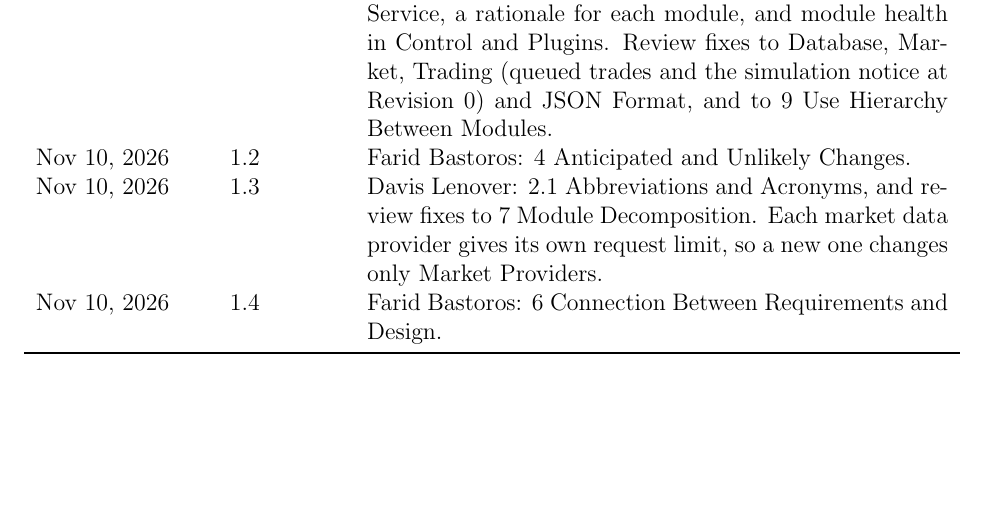
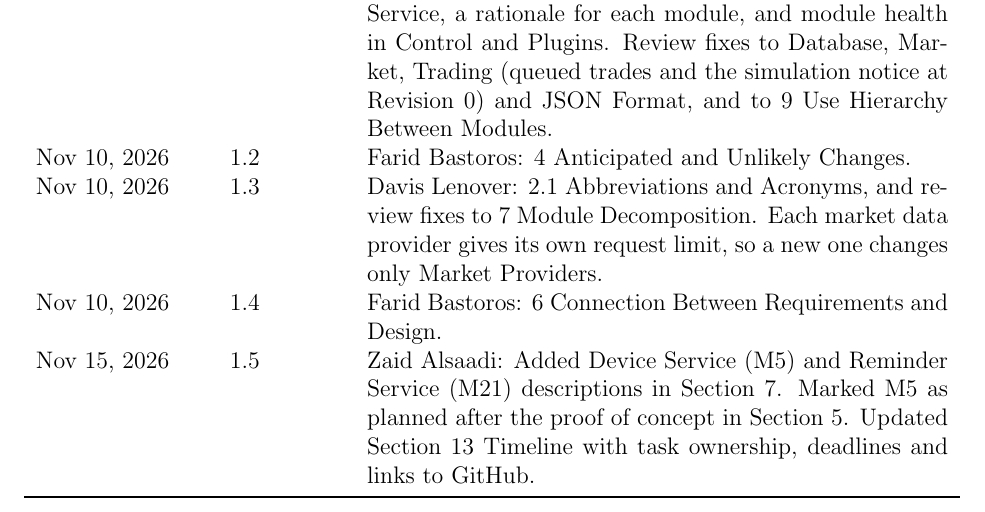
Before and after one commit to davislenover/BurnNEarn, a LaTeX document (docs/Design/SoftArchitecture/MG.tex): part of page 2 of 30, cut so that both start at the same text, the shorter picture padded with empty space. Compiled offline with pdfLaTeX; a LaTeX package or settings file that is missing is left out.

Commit message:
add revision history

```diff
--- a/docs/Design/SoftArchitecture/MG.tex
+++ b/docs/Design/SoftArchitecture/MG.tex
@@ -60,6 +60,10 @@
 request limit, so a new one changes only Market Providers.\\
 Nov 10, 2026 & 1.4 & Farid Bastoros: 6 Connection Between Requirements and
 Design.\\
+Nov 15, 2026 & 1.5 & Zaid Alsaadi: Added Device Service (M5) and
+Reminder Service (M21) descriptions in Section 7. Marked M5 as planned
+after the proof of concept in Section 5. Updated Section 13 Timeline
+with task ownership, deadlines and links to GitHub.\\
 \bottomrule
 \end{tabularx}
 
```
